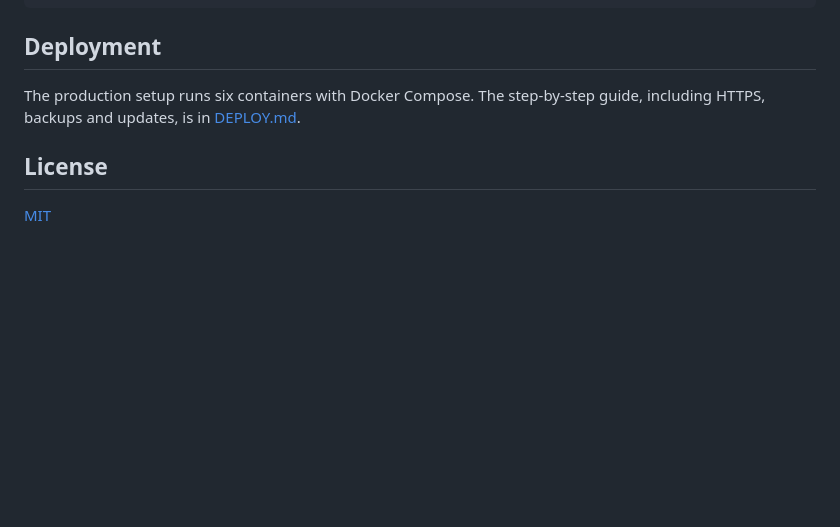
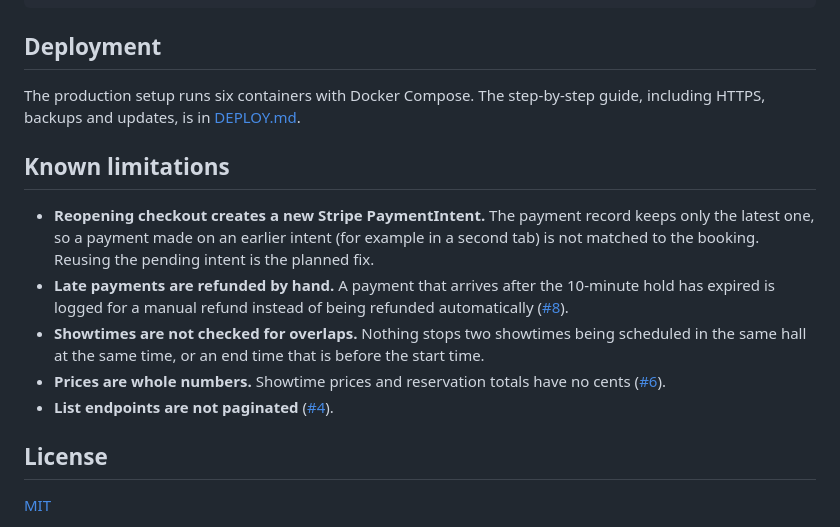
Before and after one commit to sanjarbek-ashurboyev/Cinevault, a Markdown page: README.md, the part around the change. GitHub-like rendering; blank space fills up the shorter version.

Commit message:
Add a Known limitations section to the README
Co-Authored-By: Claude Opus 5.5 <noreply@anthropic.com>

```diff
--- a/README.md
+++ b/README.md
@@ -130,6 +130,20 @@ TEST_DB=postgres POSTGRES_HOST=localhost POSTGRES_PASSWORD=... python manage.py
 The production setup runs six containers with Docker Compose. The step-by-step guide,
 including HTTPS, backups and updates, is in [DEPLOY.md](DEPLOY.md).
 
+## Known limitations
+
+- **Reopening checkout creates a new Stripe PaymentIntent.** The payment record keeps only
+  the latest one, so a payment made on an earlier intent (for example in a second tab) is
+  not matched to the booking. Reusing the pending intent is the planned fix.
+- **Late payments are refunded by hand.** A payment that arrives after the 10-minute hold
+  has expired is logged for a manual refund instead of being refunded automatically
+  ([#8](https://github.com/sanjarbek-ashurboyev/Cinevault/issues/8)).
+- **Showtimes are not checked for overlaps.** Nothing stops two showtimes being scheduled in
+  the same hall at the same time, or an end time that is before the start time.
+- **Prices are whole numbers.** Showtime prices and reservation totals have no cents
+  ([#6](https://github.com/sanjarbek-ashurboyev/Cinevault/issues/6)).
+- **List endpoints are not paginated** ([#4](https://github.com/sanjarbek-ashurboyev/Cinevault/issues/4)).
+
 ## License
 
 [MIT](LICENSE)
```
